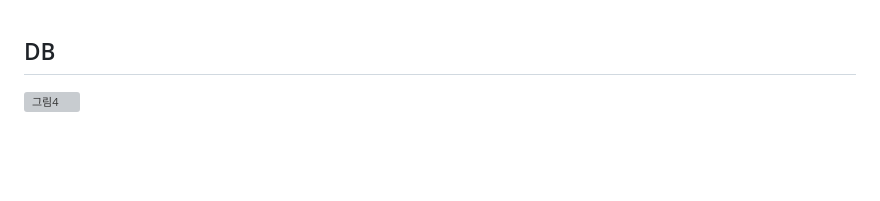
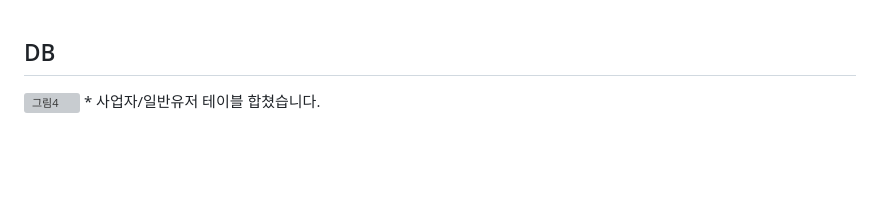
Before and after one commit to jjoonyna/campick, a Markdown page: README.md, the part around the change. Drawn GitHub-style; grey boxes are pictures that could not be loaded.

```diff
--- a/README.md
+++ b/README.md
@@ -134,7 +134,7 @@
 <br><br><br>
 <h2>DB</h2>
 <img width="762" alt="그림4" src="https://github.com/jjoonyna/campick/assets/150616454/e8284b62-2302-4433-8a15-ea3367ac4ba4">
-
+ * 사업자/일반유저 테이블 합쳤습니다.
 
 <br><br><br>
 <h2>작업 흐름도</h2>
```
